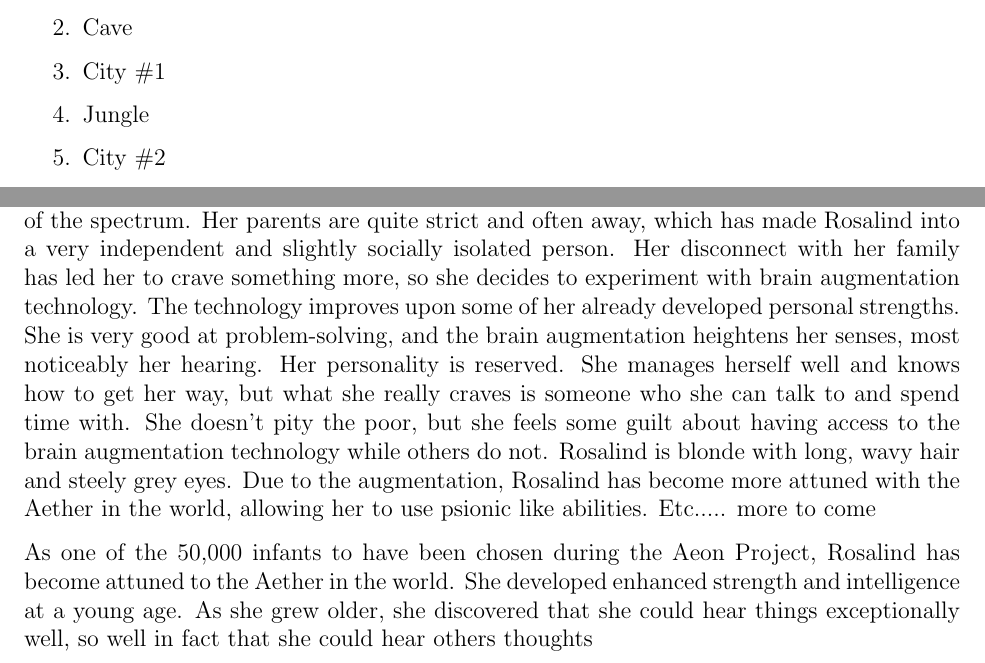
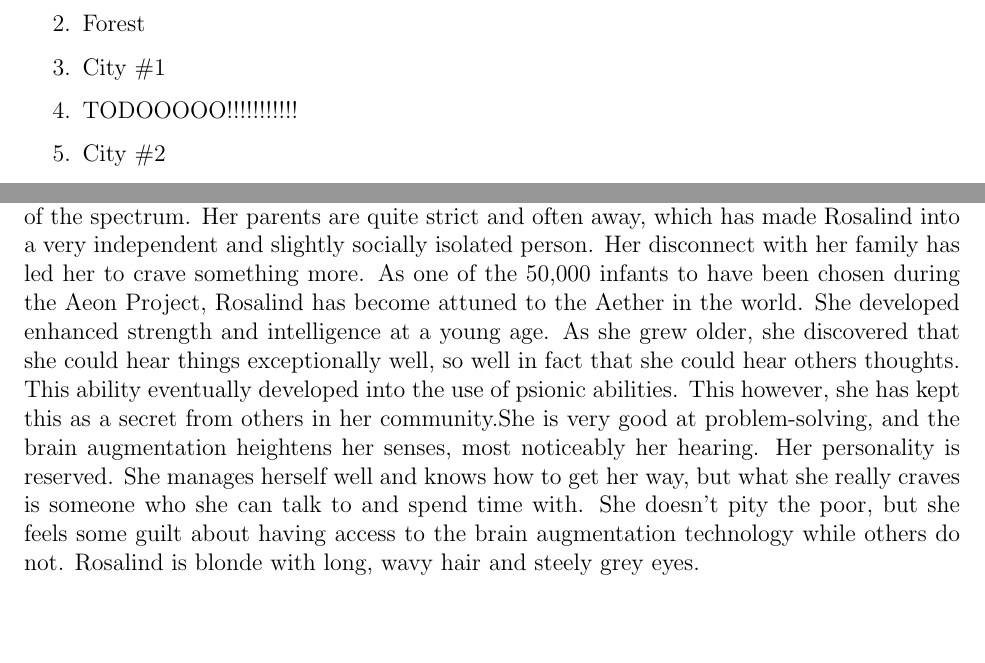
Before and after one commit to BloodRaine/Game-Dev-Final-Project, a LaTeX document (documentation/design-document/design-document.tex): two parts of pages 8 and 12 of 21, joined at a grey line, cut at the place of the change, the shorter picture padded with empty space. Compiled offline with pdfLaTeX.

Commit message:
temp commit

```diff
--- a/documentation/design-document/design-document.tex
+++ b/documentation/design-document/design-document.tex
@@ -175,9 +175,9 @@ game will progress through the locations in the order:
 
 \begin{enumerate}
     \item Hometown
-    \item Cave
+    \item Forest
     \item City \#1
-    \item Jungle
+    \item TODOOOOO!!!!!!!!!!!
     \item City \#2
     \item Desolate Wasteland
     \item City \#3
@@ -392,23 +392,19 @@ TODO
 but because they grew up in such different environments, they see the world from
 opposite ends of the spectrum. Her parents are quite strict and often away, which
 has made Rosalind into a very independent and slightly socially isolated person.
-Her disconnect with her family has led her to crave something more, so she
-decides to experiment with brain augmentation technology. The technology
-improves upon some of her already developed personal strengths. She is very
-good at problem-solving, and the brain augmentation heightens her senses, most
+Her disconnect with her family has led her to crave something more. As one of the
+50,000 infants to have been chosen during the Aeon Project, Rosalind has become
+attuned to the Aether in the world. She developed enhanced strength and
+intelligence at a young age. As she grew older, she discovered that she could hear
+things exceptionally well, so well in fact that she could hear others thoughts. This
+ability eventually developed into the use of psionic abilities. This however, she has
+kept this as a secret from others in her community.She is very good at
+problem-solving, and the brain augmentation heightens her senses, most
 noticeably her hearing. Her personality is reserved. She manages herself well and
 knows how to get her way, but what she really craves is someone who she can
 talk to and spend time with. She doesn't pity the poor, but she feels some guilt
 about having access to the brain augmentation technology while others do not.
-Rosalind is blonde with long, wavy hair and steely grey eyes. Due to the
-augmentation, Rosalind has become more attuned with the Aether in the world,
-allowing her to use psionic like abilities. Etc..... more to come
-
-As one of the 50,000 infants to have been chosen during the Aeon Project,
-Rosalind has become attuned to the Aether in the world. She developed enhanced
-strength and intelligence at a young age. As she grew older, she discovered that
-she could hear things exceptionally well, so well in fact that she could hear others
-thoughts
+Rosalind is blonde with long, wavy hair and steely grey eyes.
 
 %\subsubsection{Character \#3}
 
```
Also changed, not shown: graphics/city_overworld.JPG (added), graphics/forest_overview.JPG (added), documentation/design-document/design-document.tex (11 more changed lines).
